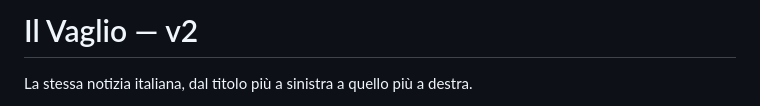
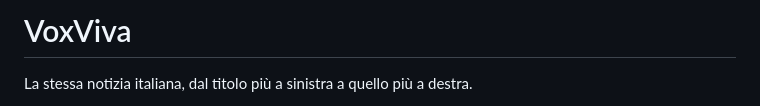
Before and after one commit to simooo20/VoxViva, a Markdown page: README.md, the part around the change. Drawn GitHub-style.

```diff
--- a/README.md
+++ b/README.md
@@ -1,4 +1,4 @@
-# Il Vaglio — v2
+# VoxViva
 
 La stessa notizia italiana, dal titolo più a sinistra a quello più a destra.
 
```
